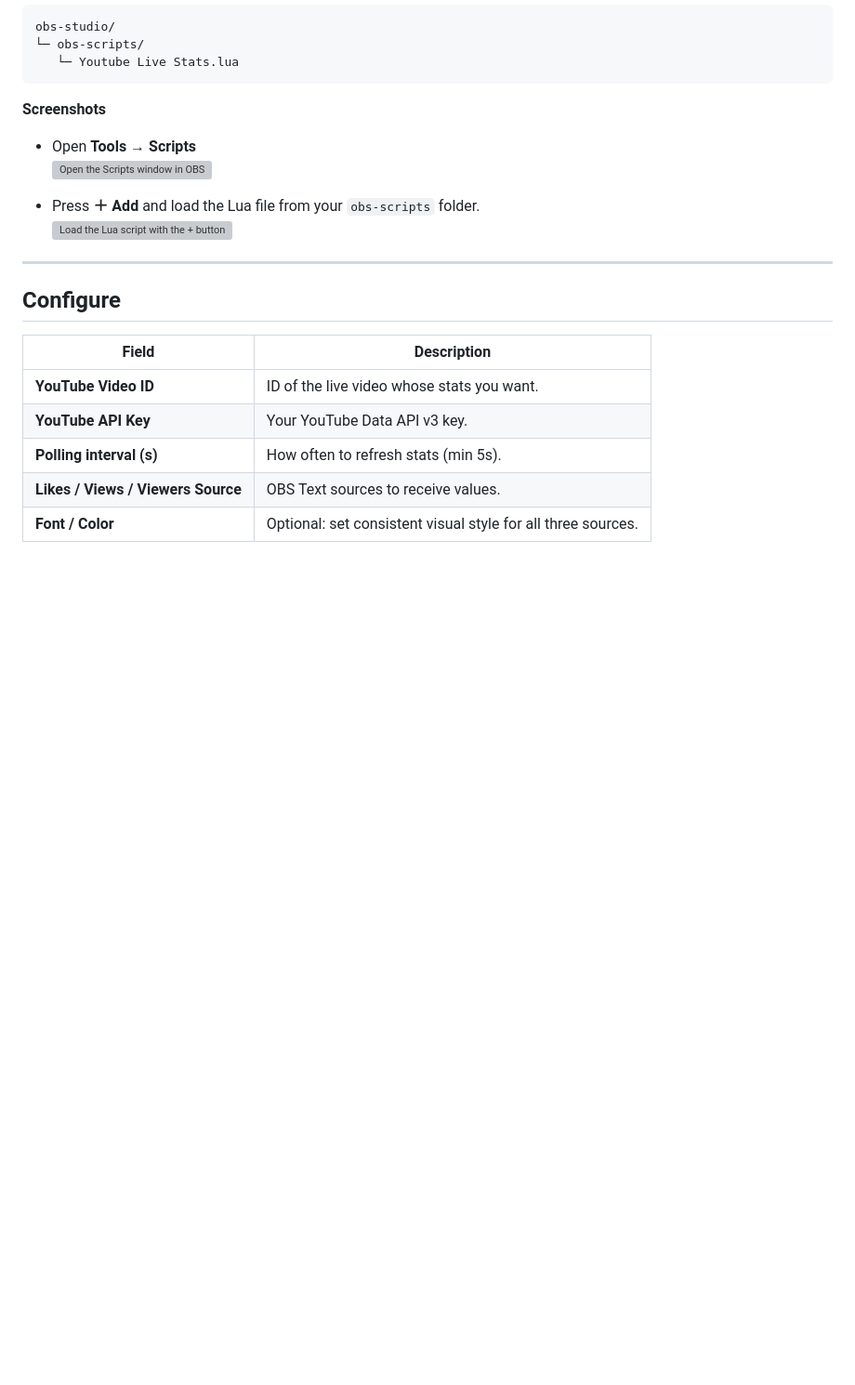
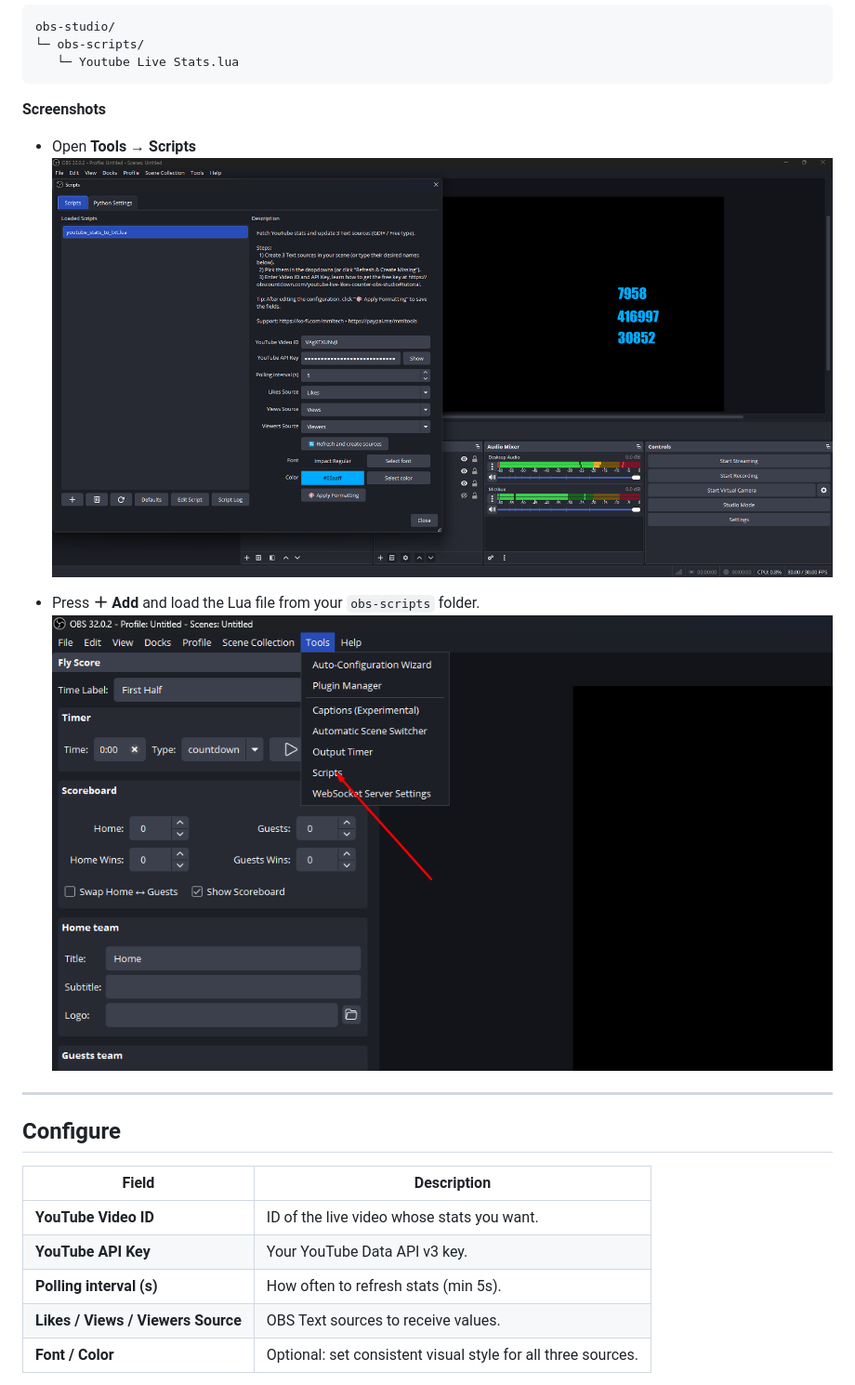
Before and after one commit to mmlTools/youtube-live-stats, a Markdown page: README.md, the part around one of its changes. Shown at 93% size. GitHub-like rendering; blank space fills up the shorter version; grey boxes are pictures that could not be loaded.

```diff
--- a/README.md
+++ b/README.md
@@ -50,10 +50,10 @@ obs-studio/
 **Screenshots**
 
 - Open **Tools → Scripts**
-  ![Open the Scripts window in OBS](assets/img/Screenshot_2.png "Open the Scripts window in OBS")
+  ![Open the Scripts window in OBS](docs/assets/img/Screenshot_2.png "Open the Scripts window in OBS")
 
 - Press **＋ Add** and load the Lua file from your `obs-scripts` folder.
-  ![Load the Lua script with the + button](assets/img/Screenshot_3.png "Load the Lua script with the + button")
+  ![Load the Lua script with the + button](docs/assets/img/Screenshot_3.png "Load the Lua script with the + button")
 
 ---
 
```
Also changed, not shown: other parts of README.md (+2 -2 lines).
